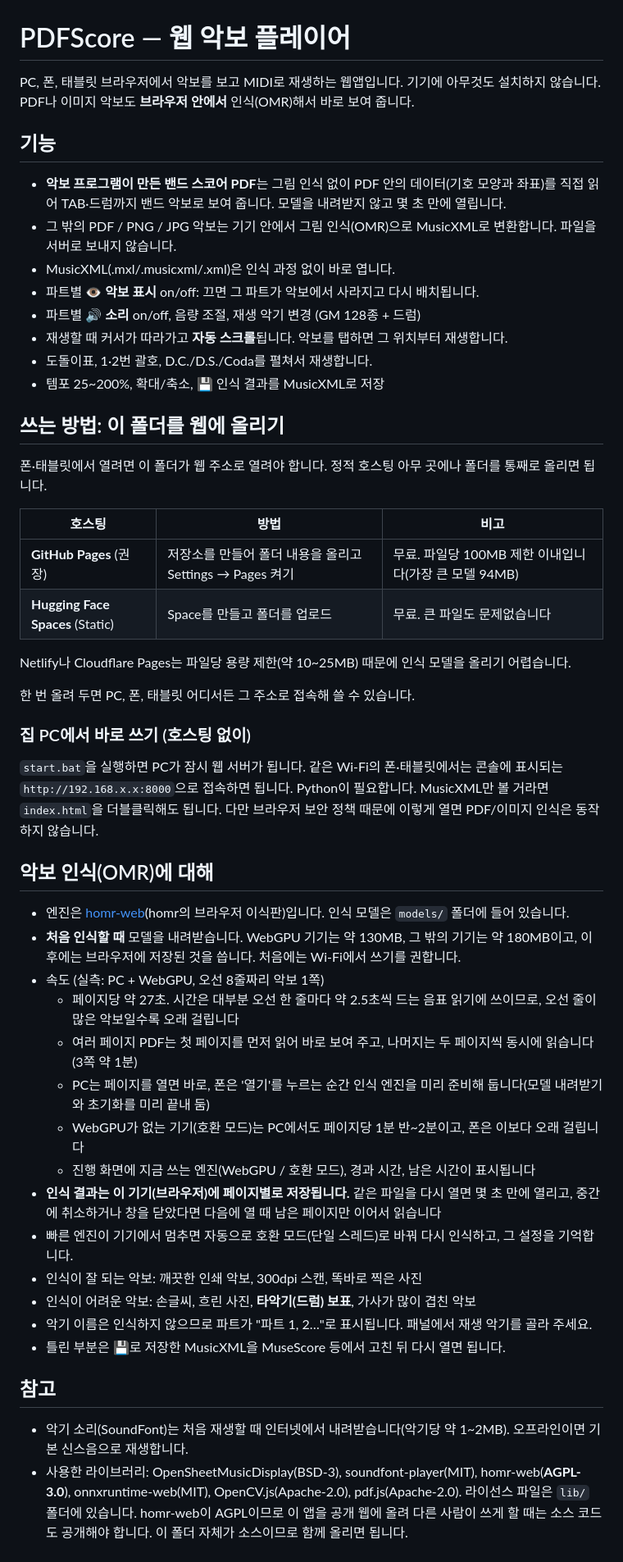
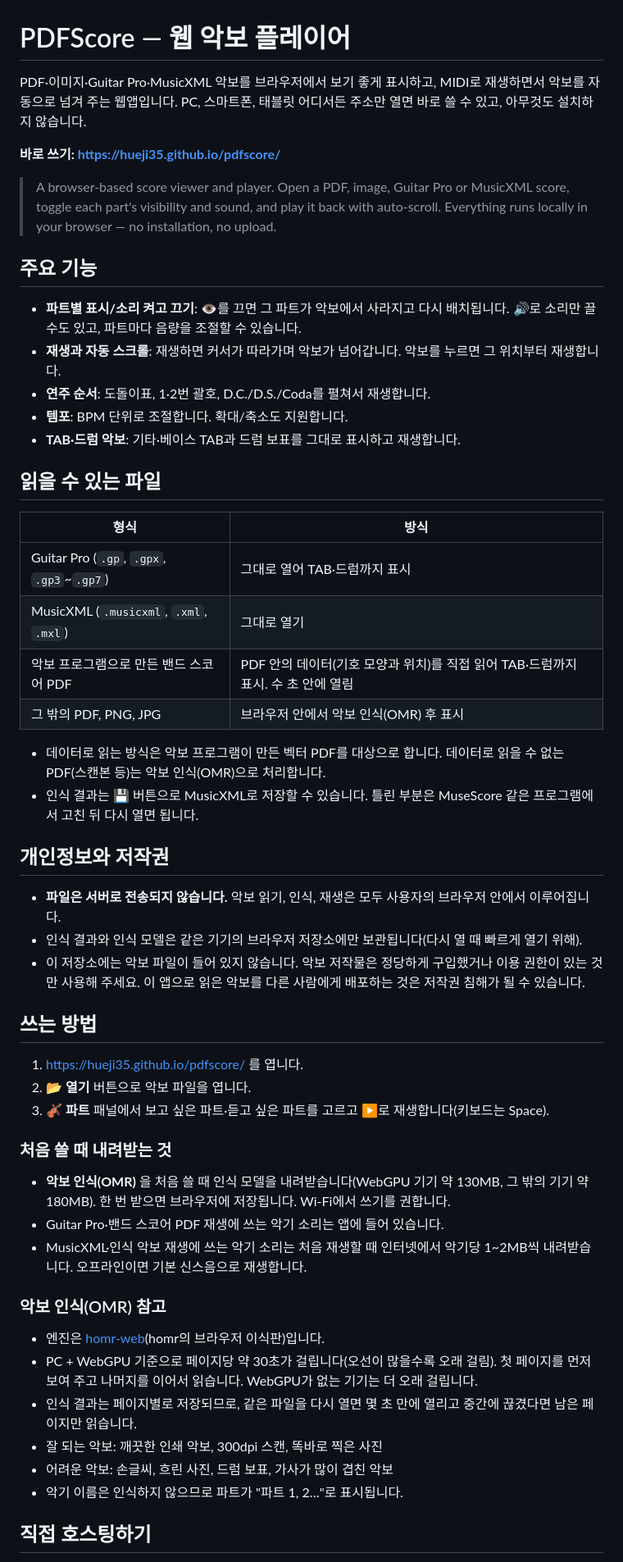
Before and after one commit to hueji35/pdfscore, a Markdown page: README.md, the part around one of its changes. Shown at 82% size. GitHub-like rendering.

Commit message:
README를 공개 저장소용으로 다시 작성 (기능·형식·개인정보·저작권·호스팅·라이선스)
Co-Authored-By: Claude Opus 5.5 <noreply@anthropic.com>

```diff
--- a/README.md
+++ b/README.md
@@ -1,51 +1,58 @@
 # PDFScore — 웹 악보 플레이어
 
-PC, 폰, 태블릿 브라우저에서 악보를 보고 MIDI로 재생하는 웹앱입니다. 기기에 아무것도 설치하지 않습니다.
-PDF나 이미지 악보도 **브라우저 안에서** 인식(OMR)해서 바로 보여 줍니다.
+PDF·이미지·Guitar Pro·MusicXML 악보를 브라우저에서 보기 좋게 표시하고, MIDI로 재생하면서 악보를 자동으로 넘겨 주는 웹앱입니다.
+PC, 스마트폰, 태블릿 어디서든 주소만 열면 바로 쓸 수 있고, 아무것도 설치하지 않습니다.
 
-## 기능
-- **악보 프로그램이 만든 밴드 스코어 PDF**는 그림 인식 없이 PDF 안의 데이터(기호 모양과 좌표)를 직접 읽어 TAB·드럼까지 밴드 악보로 보여 줍니다. 모델을 내려받지 않고 몇 초 만에 열립니다.
-- 그 밖의 PDF / PNG / JPG 악보는 기기 안에서 그림 인식(OMR)으로 MusicXML로 변환합니다. 파일을 서버로 보내지 않습니다.
-- MusicXML(.mxl/.musicxml/.xml)은 인식 과정 없이 바로 엽니다.
-- 파트별 **👁 악보 표시** on/off: 끄면 그 파트가 악보에서 사라지고 다시 배치됩니다.
-- 파트별 **🔊 소리** on/off, 음량 조절, 재생 악기 변경 (GM 128종 + 드럼)
-- 재생할 때 커서가 따라가고 **자동 스크롤**됩니다. 악보를 탭하면 그 위치부터 재생합니다.
-- 도돌이표, 1·2번 괄호, D.C./D.S./Coda를 펼쳐서 재생합니다.
-- 템포 25~200%, 확대/축소, 💾 인식 결과를 MusicXML로 저장
+**바로 쓰기: https://hueji35.github.io/pdfscore/**
 
-## 쓰는 방법: 이 폴더를 웹에 올리기
-폰·태블릿에서 열려면 이 폴더가 웹 주소로 열려야 합니다. 정적 호스팅 아무 곳에나 폴더를 통째로 올리면 됩니다.
+> A browser-based score viewer and player. Open a PDF, image, Guitar Pro or MusicXML score, toggle each part's visibility and sound, and play it back with auto-scroll. Everything runs locally in your browser — no installation, no upload.
 
-| 호스팅 | 방법 | 비고 |
-|---|---|---|
-| **GitHub Pages** (권장) | 저장소를 만들어 폴더 내용을 올리고 Settings → Pages 켜기 | 무료. 파일당 100MB 제한 이내입니다(가장 큰 모델 94MB) |
-| **Hugging Face Spaces** (Static) | Space를 만들고 폴더를 업로드 | 무료. 큰 파일도 문제없습니다 |
+## 주요 기능
 
-Netlify나 Cloudflare Pages는 파일당 용량 제한(약 10~25MB) 때문에 인식 모델을 올리기 어렵습니다.
+- **파트별 표시/소리 켜고 끄기**: 👁를 끄면 그 파트가 악보에서 사라지고 다시 배치됩니다. 🔊로 소리만 끌 수도 있고, 파트마다 음량을 조절할 수 있습니다.
+- **재생과 자동 스크롤**: 재생하면 커서가 따라가며 악보가 넘어갑니다. 악보를 누르면 그 위치부터 재생합니다.
+- **연주 순서**: 도돌이표, 1·2번 괄호, D.C./D.S./Coda를 펼쳐서 재생합니다.
+- **템포**: BPM 단위로 조절합니다. 확대/축소도 지원합니다.
+- **TAB·드럼 악보**: 기타·베이스 TAB과 드럼 보표를 그대로 표시하고 재생합니다.
 
-한 번 올려 두면 PC, 폰, 태블릿 어디서든 그 주소로 접속해 쓸 수 있습니다.
+## 읽을 수 있는 파일
 
-### 집 PC에서 바로 쓰기 (호스팅 없이)
-`start.bat`을 실행하면 PC가 잠시 웹 서버가 됩니다. 같은 Wi‑Fi의 폰·태블릿에서는 콘솔에 표시되는 `http://192.168.x.x:8000`으로 접속하면 됩니다. Python이 필요합니다.
-MusicXML만 볼 거라면 `index.html`을 더블클릭해도 됩니다. 다만 브라우저 보안 정책 때문에 이렇게 열면 PDF/이미지 인식은 동작하지 않습니다.
+| 형식 | 방식 |
+|---|---|
+| Guitar Pro (`.gp`, `.gpx`, `.gp3`~`.gp7`) | 그대로 열어 TAB·드럼까지 표시 |
+| MusicXML (`.musicxml`, `.xml`, `.mxl`) | 그대로 열기 |
+| 악보 프로그램으로 만든 밴드 스코어 PDF | PDF 안의 데이터(기호 모양과 위치)를 직접 읽어 TAB·드럼까지 표시. 수 초 안에 열림 |
+| 그 밖의 PDF, PNG, JPG | 브라우저 안에서 악보 인식(OMR) 후 표시 |
 
-## 악보 인식(OMR)에 대해
-- 엔진은 [homr-web](https://github.com/jymen/homr-web)(homr의 브라우저 이식판)입니다. 인식 모델은 `models/` 폴더에 들어 있습니다.
-- **처음 인식할 때** 모델을 내려받습니다. WebGPU 기기는 약 130MB, 그 밖의 기기는 약 180MB이고, 이후에는 브라우저에 저장된 것을 씁니다. 처음에는 Wi‑Fi에서 쓰기를 권합니다.
-- 속도 (실측: PC + WebGPU, 오선 8줄짜리 악보 1쪽)
-  - 페이지당 약 27초. 시간은 대부분 오선 한 줄마다 약 2.5초씩 드는 음표 읽기에 쓰이므로, 오선 줄이 많은 악보일수록 오래 걸립니다
-  - 여러 페이지 PDF는 첫 페이지를 먼저 읽어 바로 보여 주고, 나머지는 두 페이지씩 동시에 읽습니다(3쪽 약 1분)
-  - PC는 페이지를 열면 바로, 폰은 '열기'를 누르는 순간 인식 엔진을 미리 준비해 둡니다(모델 내려받기와 초기화를 미리 끝내 둠)
-  - WebGPU가 없는 기기(호환 모드)는 PC에서도 페이지당 1분 반~2분이고, 폰은 이보다 오래 걸립니다
-  - 진행 화면에 지금 쓰는 엔진(WebGPU / 호환 모드), 경과 시간, 남은 시간이 표시됩니다
-- **인식 결과는 이 기기(브라우저)에 페이지별로 저장됩니다.** 같은 파일을 다시 열면 몇 초 만에 열리고, 중간에 취소하거나 창을 닫았다면 다음에 열 때 남은 페이지만 이어서 읽습니다
-- 빠른 엔진이 기기에서 멈추면 자동으로 호환 모드(단일 스레드)로 바꿔 다시 인식하고, 그 설정을 기억합니다.
-- 인식이 잘 되는 악보: 깨끗한 인쇄 악보, 300dpi 스캔, 똑바로 찍은 사진
-- 인식이 어려운 악보: 손글씨, 흐린 사진, **타악기(드럼) 보표**, 가사가 많이 겹친 악보
-- 악기 이름은 인식하지 않으므로 파트가 "파트 1, 2…"로 표시됩니다. 패널에서 재생 악기를 골라 주세요.
-- 틀린 부분은 💾로 저장한 MusicXML을 MuseScore 등에서 고친 뒤 다시 열면 됩니다.
+- 데이터로 읽는 방식은 악보 프로그램이 만든 벡터 PDF를 대상으로 합니다. 데이터로 읽을 수 없는 PDF(스캔본 등)는 악보 인식(OMR)으로 처리합니다.
+- 인식 결과는 💾 버튼으로 MusicXML로 저장할 수 있습니다. 틀린 부분은 MuseScore 같은 프로그램에서 고친 뒤 다시 열면 됩니다.
 
-## 참고
-- 악기 소리(SoundFont)는 처음 재생할 때 인터넷에서 내려받습니다(악기당 약 1~2MB). 오프라인이면 기본 신스음으로 재생합니다.
-- 사용한 라이브러리: OpenSheetMusicDisplay(BSD-3), soundfont-player(MIT), homr-web(**AGPL-3.0**), onnxruntime-web(MIT), OpenCV.js(Apache-2.0), pdf.js(Apache-2.0).
-  라이선스 파일은 `lib/` 폴더에 있습니다. homr-web이 AGPL이므로 이 앱을 공개 웹에 올려 다른 사람이 쓰게 할 때는 소스 코드도 공개해야 합니다. 이 폴더 자체가 소스이므로 함께 올리면 됩니다.
+## 개인정보와 저작권
+
+- **파일은 서버로 전송되지 않습니다.** 악보 읽기, 인식, 재생은 모두 사용자의 브라우저 안에서 이루어집니다.
+- 인식 결과와 인식 모델은 같은 기기의 브라우저 저장소에만 보관됩니다(다시 열 때 빠르게 열기 위해).
+- 이 저장소에는 악보 파일이 들어 있지 않습니다. 악보 저작물은 정당하게 구입했거나 이용 권한이 있는 것만 사용해 주세요. 이 앱으로 읽은 악보를 다른 사람에게 배포하는 것은 저작권 침해가 될 수 있습니다.
+
+## 쓰는 방법
+
+1. https://hueji35.github.io/pdfscore/ 를 엽니다.
+2. 📂 **열기** 버튼으로 악보 파일을 엽니다.
+3. 🎻 **파트** 패널에서 보고 싶은 파트·듣고 싶은 파트를 고르고 ▶로 재생합니다(키보드는 Space).
+
+### 처음 쓸 때 내려받는 것
+
+- **악보 인식(OMR)** 을 처음 쓸 때 인식 모델을 내려받습니다(WebGPU 기기 약 130MB, 그 밖의 기기 약 180MB). 한 번 받으면 브라우저에 저장됩니다. Wi‑Fi에서 쓰기를 권합니다.
+- Guitar Pro·밴드 스코어 PDF 재생에 쓰는 악기 소리는 앱에 들어 있습니다.
+- MusicXML·인식 악보 재생에 쓰는 악기 소리는 처음 재생할 때 인터넷에서 악기당 1~2MB씩 내려받습니다. 오프라인이면 기본 신스음으로 재생합니다.
+
+### 악보 인식(OMR) 참고
+
+- 엔진은 [homr-web](https://github.com/jymen/homr-web)(homr의 브라우저 이식판)입니다.
+- PC + WebGPU 기준으로 페이지당 약 30초가 걸립니다(오선이 많을수록 오래 걸림). 첫 페이지를 먼저 보여 주고 나머지를 이어서 읽습니다. WebGPU가 없는 기기는 더 오래 걸립니다.
+- 인식 결과는 페이지별로 저장되므로, 같은 파일을 다시 열면 몇 초 만에 열리고 중간에 끊겼다면 남은 페이지만 읽습니다.
+- 잘 되는 악보: 깨끗한 인쇄 악보, 300dpi 스캔, 똑바로 찍은 사진
+- 어려운 악보: 손글씨, 흐린 사진, 드럼 보표, 가사가 많이 겹친 악보
+- 악기 이름은 인식하지 않으므로 파트가 "파트 1, 2…"로 표시됩니다.
+
+## 직접 호스팅하기
+
```
Also changed, not shown: other parts of README.md (+46 -0 lines).
